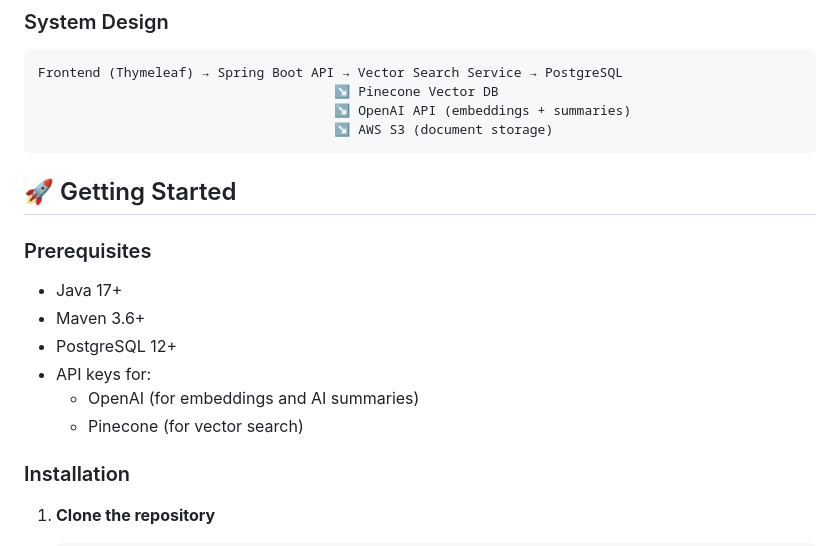
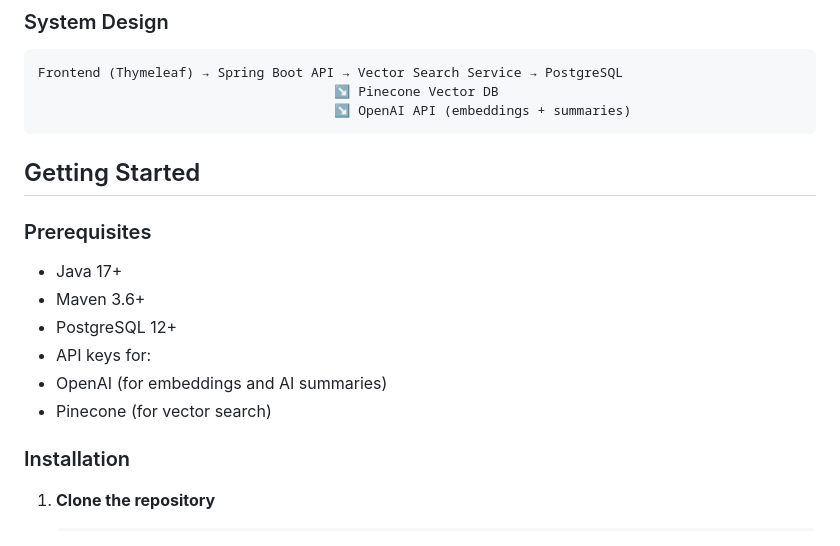
Before and after one commit to kushmirc/bungaku-kensaku, a Markdown page: README.md, the part around one of its changes. GitHub-like rendering.

````diff
--- a/README.md
+++ b/README.md
@@ -26,18 +31,17 @@ A multilingual AI-powered semantic search engine for Japanese Buddhist literatur
 Frontend (Thymeleaf) → Spring Boot API → Vector Search Service → PostgreSQL
                                       ↘ Pinecone Vector DB
                                       ↘ OpenAI API (embeddings + summaries)
-                                      ↘ AWS S3 (document storage)
 ```
 
-## 🚀 Getting Started
+## Getting Started
 
 ### Prerequisites
 - Java 17+
 - Maven 3.6+
 - PostgreSQL 12+
 - API keys for:
-  - OpenAI (for embeddings and AI summaries)
-  - Pinecone (for vector search)
+- OpenAI (for embeddings and AI summaries)
+- Pinecone (for vector search)
 
 ### Installation
 
````
Also changed, not shown: other parts of README.md (+15 -71 lines).
